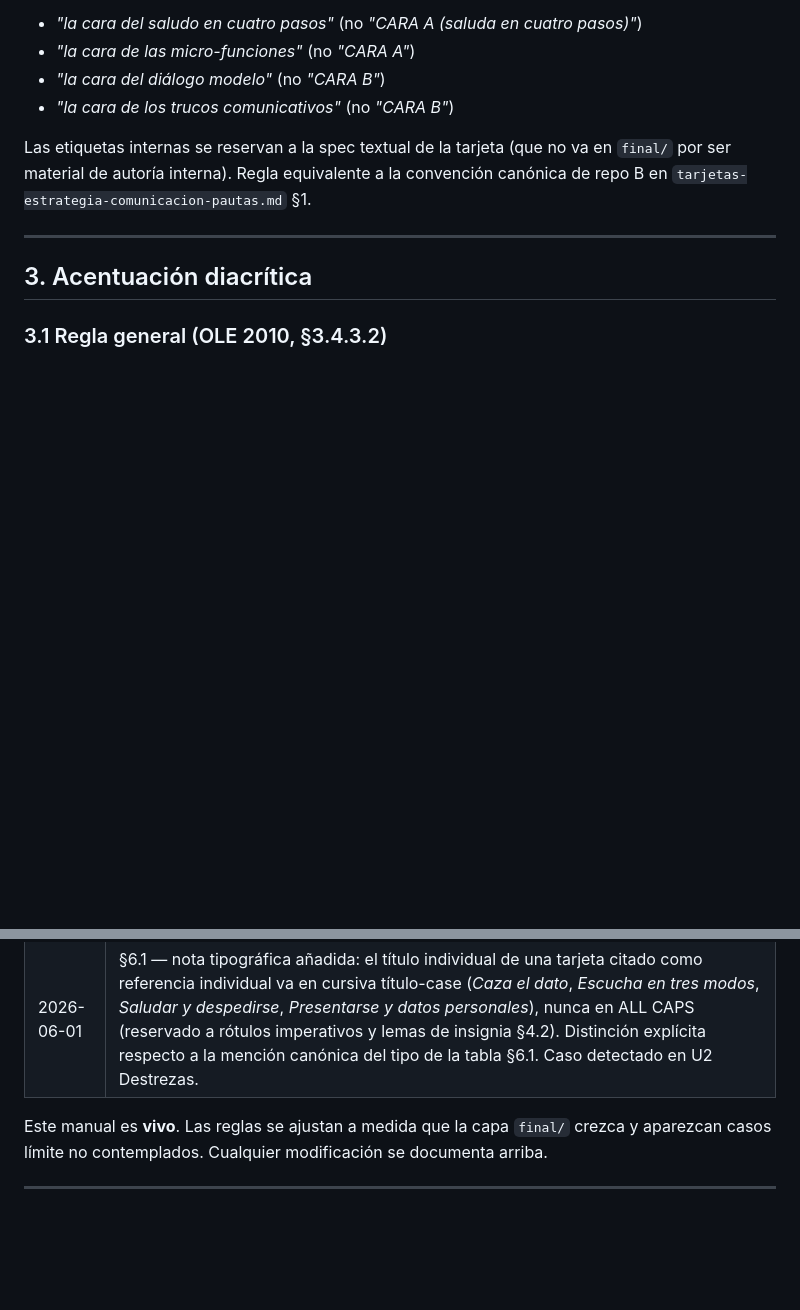
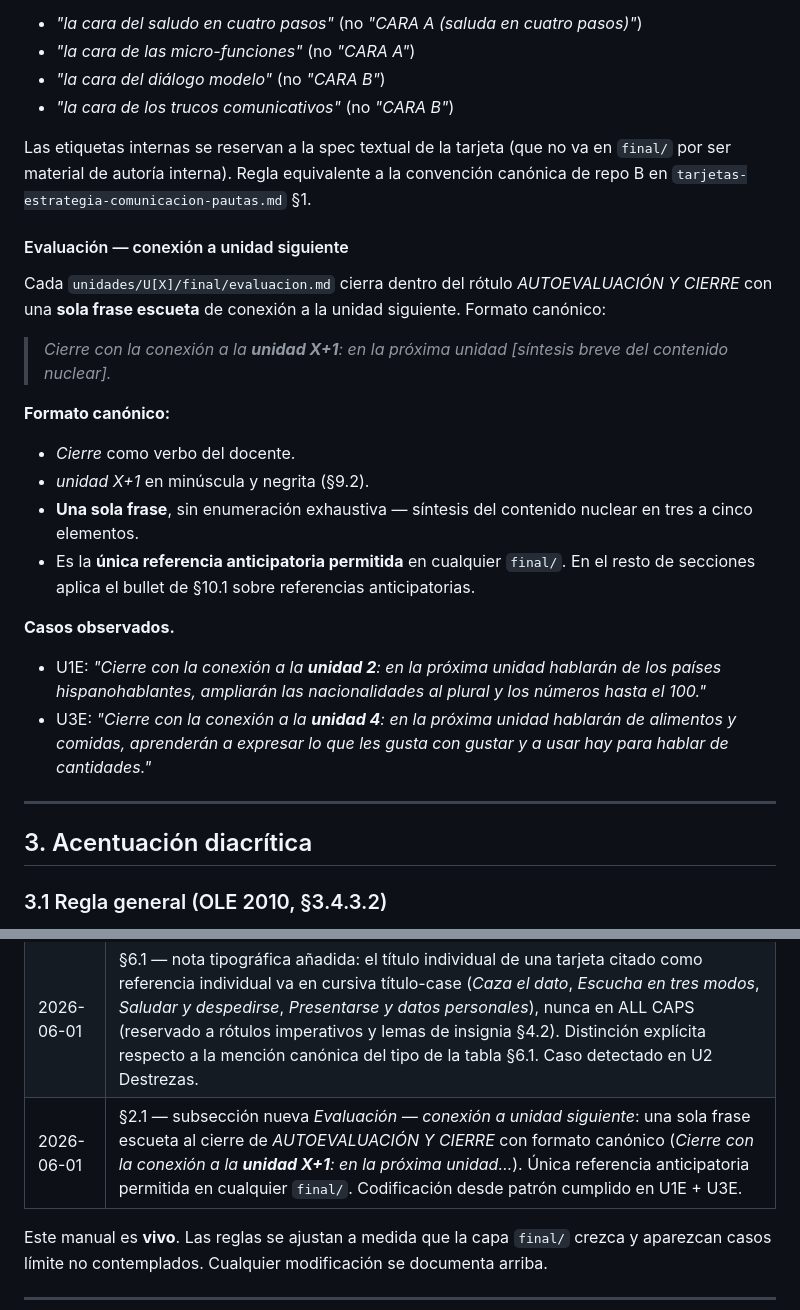
Before and after one commit to adminmc2/agentes_GDC1, a Markdown page: docs/manual-estilo-final.md, 2 parts joined by grey strips. GitHub-like rendering; blank space fills up the shorter version.

Commit message:
docs/manual-estilo-final: §2.1 — subsección nueva Evaluación · conexión a unidad siguiente
Nueva subsección dentro de §2.1 (convenciones específicas por sección):
formato canónico de la única referencia anticipatoria permitida en
cualquier final/. Una sola frase escueta al cierre de AUTOEVALUACIÓN
Y CIERRE con sintaxis fija (Cierre con la conexión a la unidad X+1:
en la próxima unidad…). Codifica patrón cumplido en U1E + U3E.

Entrada equivalente añadida en §12.

Regla activa, no observacional — distinta del repertorio
docs/tecnicas-recurrentes.md de las cuatro técnicas didácticas.

Co-Authored-By: Claude Opus 4.7 <noreply@anthropic.com>

```diff
--- a/docs/manual-estilo-final.md
+++ b/docs/manual-estilo-final.md
@@ -118,6 +118,22 @@ Las etiquetas *CARA A* / *CARA B* son convención editorial interna. **NO aparec
 - *"la cara de los trucos comunicativos"* (no *"CARA B"*)
 
 Las etiquetas internas se reservan a la spec textual de la tarjeta (que no va en `final/` por ser material de autoría interna). Regla equivalente a la convención canónica de repo B en `tarjetas-estrategia-comunicacion-pautas.md` §1.
+
+#### Evaluación — conexión a unidad siguiente
+
+Cada `unidades/U[X]/final/evaluacion.md` cierra dentro del rótulo *AUTOEVALUACIÓN Y CIERRE* con una **sola frase escueta** de conexión a la unidad siguiente. Formato canónico:
+
+> *Cierre con la conexión a la **unidad X+1**: en la próxima unidad [síntesis breve del contenido nuclear].*
+
+**Formato canónico:**
+- *Cierre* como verbo del docente.
+- *unidad X+1* en minúscula y negrita (§9.2).
+- **Una sola frase**, sin enumeración exhaustiva — síntesis del contenido nuclear en tres a cinco elementos.
+- Es la **única referencia anticipatoria permitida** en cualquier `final/`. En el resto de secciones aplica el bullet de §10.1 sobre referencias anticipatorias.
+
+**Casos observados.**
+- U1E: *"Cierre con la conexión a la **unidad 2**: en la próxima unidad hablarán de los países hispanohablantes, ampliarán las nacionalidades al plural y los números hasta el 100."*
+- U3E: *"Cierre con la conexión a la **unidad 4**: en la próxima unidad hablarán de alimentos y comidas, aprenderán a expresar lo que les gusta con gustar y a usar hay para hablar de cantidades."*
 
 ---
 
@@ -678,6 +694,7 @@ Tras verificar estructura, objetivo y dinámica del archivo, se realiza una **pa
 | 2026-05-29 | §10.6 — ampliada con un quinto bullet en "Formas en que aparecen": descripciones del enunciado o del formato del ejercicio que recuentan lo visible (*"El ejercicio X pide…"*, *"El ejercicio Y cierra con…"*, *"Pase al ejercicio Z: dictado de…"*). La identificación se hace con referencia numerada; la orientación describe lo que el docente hace, no lo que el ejercicio pide. Mantiene el gate de consulta previa de §10.6 (silencio ≠ OK). Caso detectado en U2 Comunicación. |
 | 2026-06-01 | §10.1 — bullet nuevo: prescripción de decisiones libres del docente (paletas de colores específicas, mapeos concretos, mecánicas detalladas no obligadas). La guía orienta el qué y el para qué; el docente decide el cómo concreto cuando la elección no carga peso didáctico. Caso detectado en U2 Gramática y Cultura. |
 | 2026-06-01 | §6.1 — nota tipográfica añadida: el título individual de una tarjeta citado como referencia individual va en cursiva título-case (*Caza el dato*, *Escucha en tres modos*, *Saludar y despedirse*, *Presentarse y datos personales*), nunca en ALL CAPS (reservado a rótulos imperativos y lemas de insignia §4.2). Distinción explícita respecto a la mención canónica del tipo de la tabla §6.1. Caso detectado en U2 Destrezas. |
+| 2026-06-01 | §2.1 — subsección nueva *Evaluación — conexión a unidad siguiente*: una sola frase escueta al cierre de *AUTOEVALUACIÓN Y CIERRE* con formato canónico (*Cierre con la conexión a la **unidad X+1**: en la próxima unidad…*). Única referencia anticipatoria permitida en cualquier `final/`. Codificación desde patrón cumplido en U1E + U3E. |
 
 Este manual es **vivo**. Las reglas se ajustan a medida que la capa `final/` crezca y aparezcan casos límite no contemplados. Cualquier modificación se documenta arriba.
 
```
